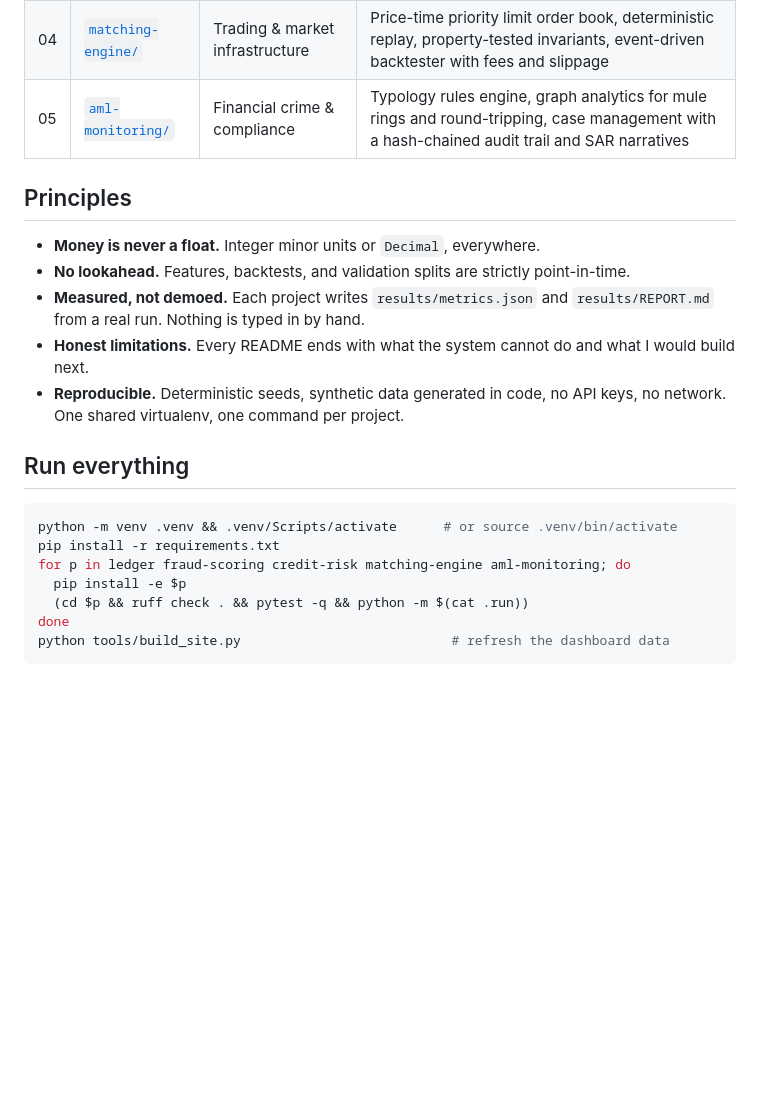
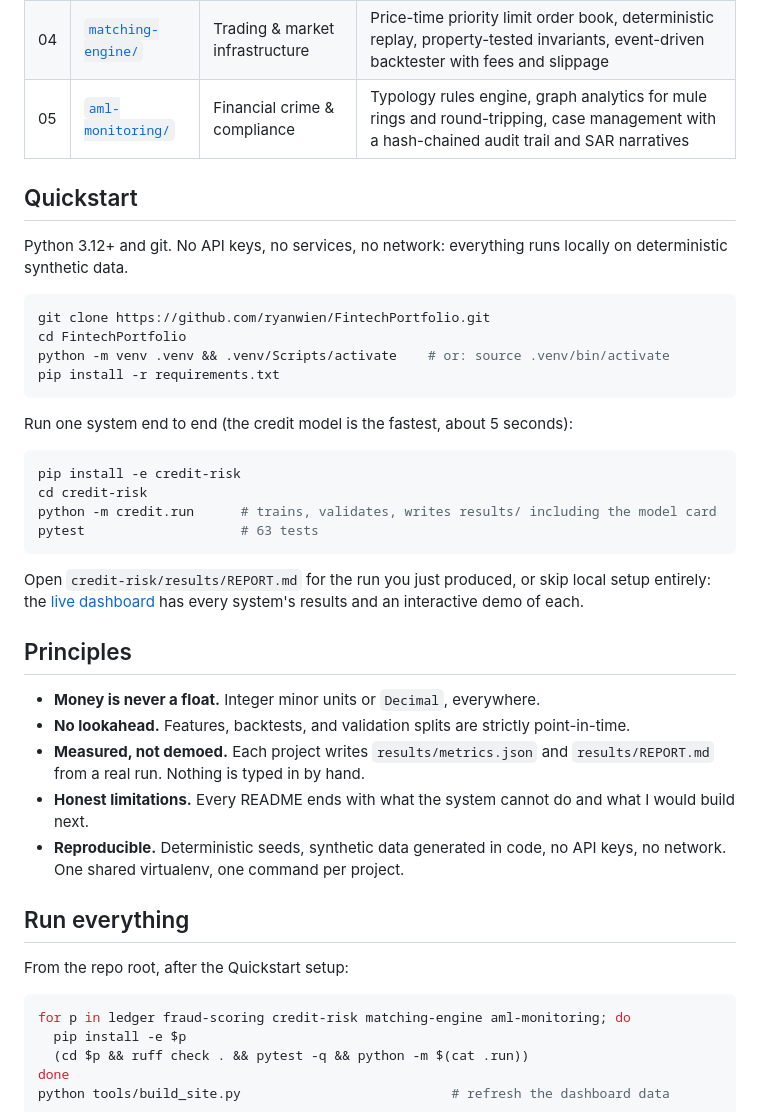
Before and after one commit to ryanwien/FintechPortfolio, a Markdown page: README.md, the part around the change. GitHub-like rendering; blank space fills up the shorter version.

Commit message:
Add a quickstart to the README
Clone, install, run one system end to end in about five seconds, and see
the report it wrote. Run everything now builds on the quickstart setup
instead of repeating it.

````diff
--- a/README.md
+++ b/README.md
@@ -37,6 +37,31 @@ way the production version would be, scaled down in size but not in rigor. In pa
 | 04 | [`matching-engine/`](./matching-engine) | Trading & market infrastructure | Price-time priority limit order book, deterministic replay, property-tested invariants, event-driven backtester with fees and slippage |
 | 05 | [`aml-monitoring/`](./aml-monitoring) | Financial crime & compliance | Typology rules engine, graph analytics for mule rings and round-tripping, case management with a hash-chained audit trail and SAR narratives |
 
+## Quickstart
+
+Python 3.12+ and git. No API keys, no services, no network: everything runs locally on
+deterministic synthetic data.
+
+```bash
+git clone https://github.com/ryanwien/FintechPortfolio.git
+cd FintechPortfolio
+python -m venv .venv && .venv/Scripts/activate    # or: source .venv/bin/activate
+pip install -r requirements.txt
+```
+
+Run one system end to end (the credit model is the fastest, about 5 seconds):
+
+```bash
+pip install -e credit-risk
+cd credit-risk
+python -m credit.run      # trains, validates, writes results/ including the model card
+pytest                    # 63 tests
+```
+
+Open `credit-risk/results/REPORT.md` for the run you just produced, or skip local setup
+entirely: the [live dashboard](https://ryanwien.github.io/FintechPortfolio/) has every
+system's results and an interactive demo of each.
+
 ## Principles
 
 - **Money is never a float.** Integer minor units or `Decimal`, everywhere.
@@ -50,9 +75,9 @@ way the production version would be, scaled down in size but not in rigor. In pa
 
 ## Run everything
 
+From the repo root, after the Quickstart setup:
+
 ```bash
-python -m venv .venv && .venv/Scripts/activate      # or source .venv/bin/activate
-pip install -r requirements.txt
 for p in ledger fraud-scoring credit-risk matching-engine aml-monitoring; do
   pip install -e $p
   (cd $p && ruff check . && pytest -q && python -m $(cat .run))
````
